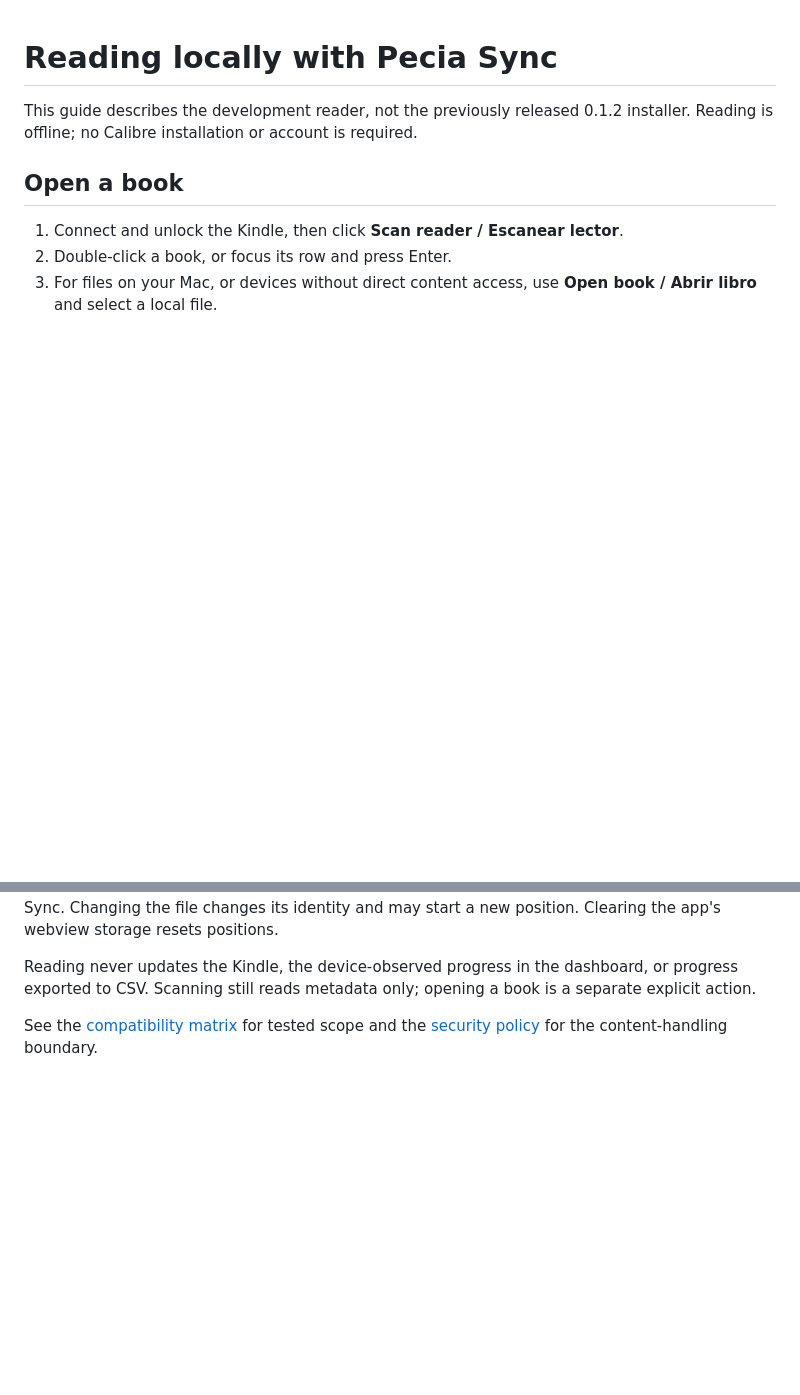
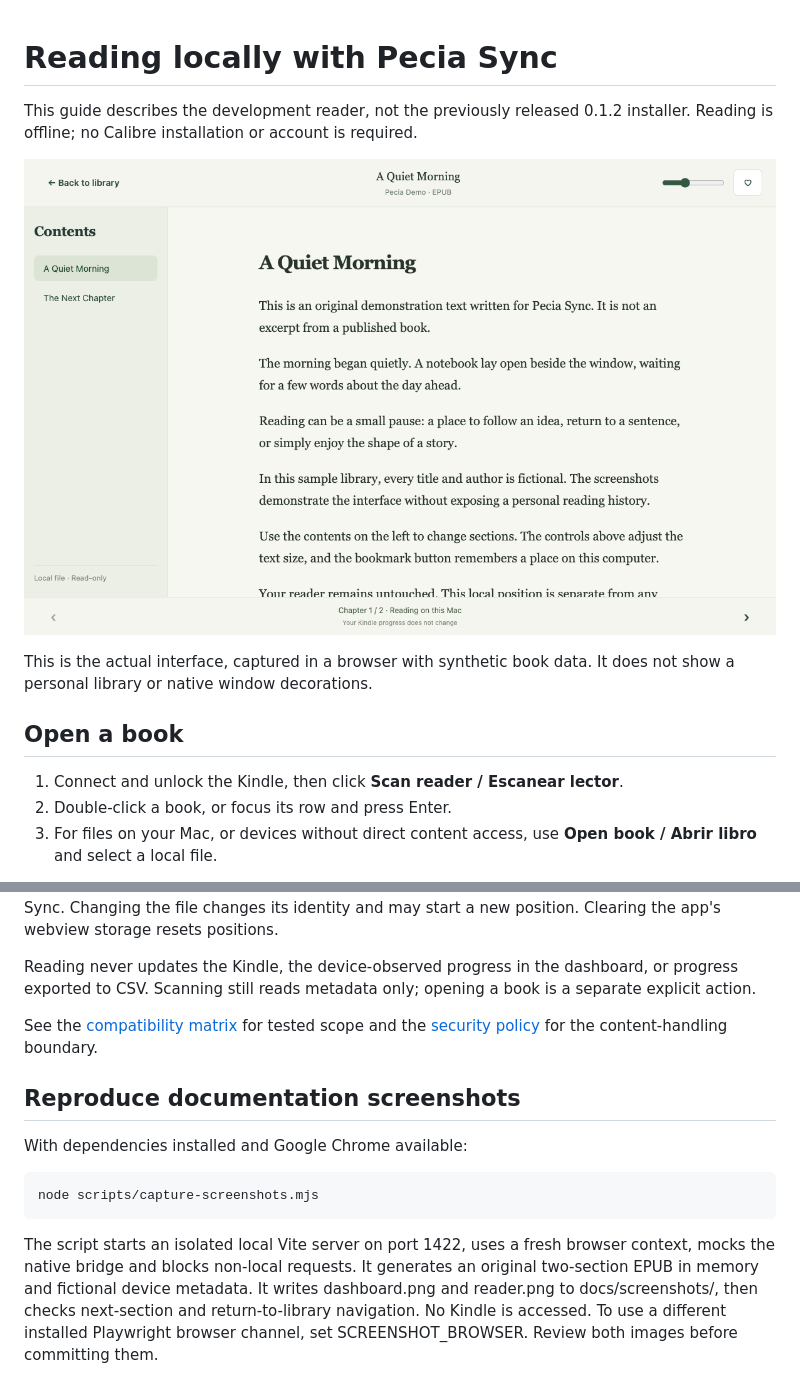
Before and after one commit to pecia-app/pecia-sync, a Markdown page: docs/reader-guide.md, 2 parts joined by grey strips. Drawn GitHub-style; pictures changed too: docs/screenshots/reader.png (added); blank space fills up the shorter version.

````diff
--- a/docs/reader-guide.md
+++ b/docs/reader-guide.md
@@ -2,6 +2,11 @@
 
 This guide describes the development reader, not the previously released 0.1.2
 installer. Reading is offline; no Calibre installation or account is required.
+
+![The reader with a fictional book and original demonstration text](screenshots/reader.png)
+
+This is the actual interface, captured in a browser with synthetic book data.
+It does not show a personal library or native window decorations.
 
 ## Open a book
 
@@ -67,3 +72,19 @@ is a separate explicit action.
 
 See the [compatibility matrix](compatibility.md) for tested scope and the
 [security policy](../SECURITY.md) for the content-handling boundary.
+
+## Reproduce documentation screenshots
+
+With dependencies installed and Google Chrome available:
+
+```sh
+node scripts/capture-screenshots.mjs
+```
+
+The script starts an isolated local Vite server on port 1422, uses a fresh
+browser context, mocks the native bridge and blocks non-local requests.
+It generates an original two-section EPUB in memory and fictional device
+metadata. It writes dashboard.png and reader.png to docs/screenshots/, then
+checks next-section and return-to-library navigation. No Kindle is accessed.
+To use a different installed Playwright browser channel, set SCREENSHOT_BROWSER.
+Review both images before committing them.
````
Also changed, not shown: README.md (+8 -0 lines), docs/screenshots/dashboard.png (added), 3 other files.
